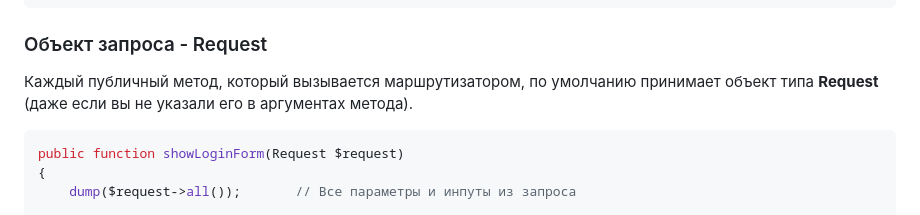
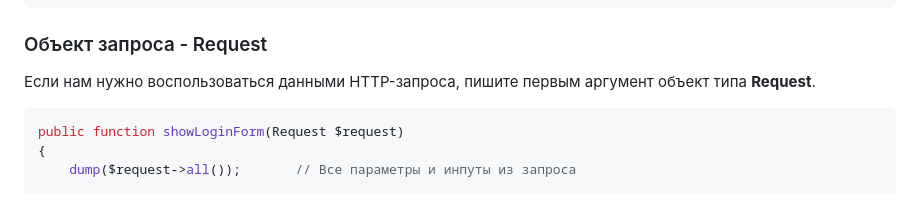
Before and after one commit to iXorr/laravel-guides, a Markdown page: README.md, the part around the change. Rendered like a GitHub page.

Commit message:
request-object detail added

````diff
--- a/README.md
+++ b/README.md
@@ -119,7 +119,7 @@ class AuthController extends Controller
 
 ### Объект запроса - Request
 
-Каждый публичный метод, который вызывается маршрутизатором, по умолчанию принимает объект типа **Request** (даже если вы не указали его в аргументах метода).
+Если нам нужно воспользоваться данными HTTP-запроса, пишите первым аргумент объект типа **Request**.
 
 ```php
 public function showLoginForm(Request $request)
````
